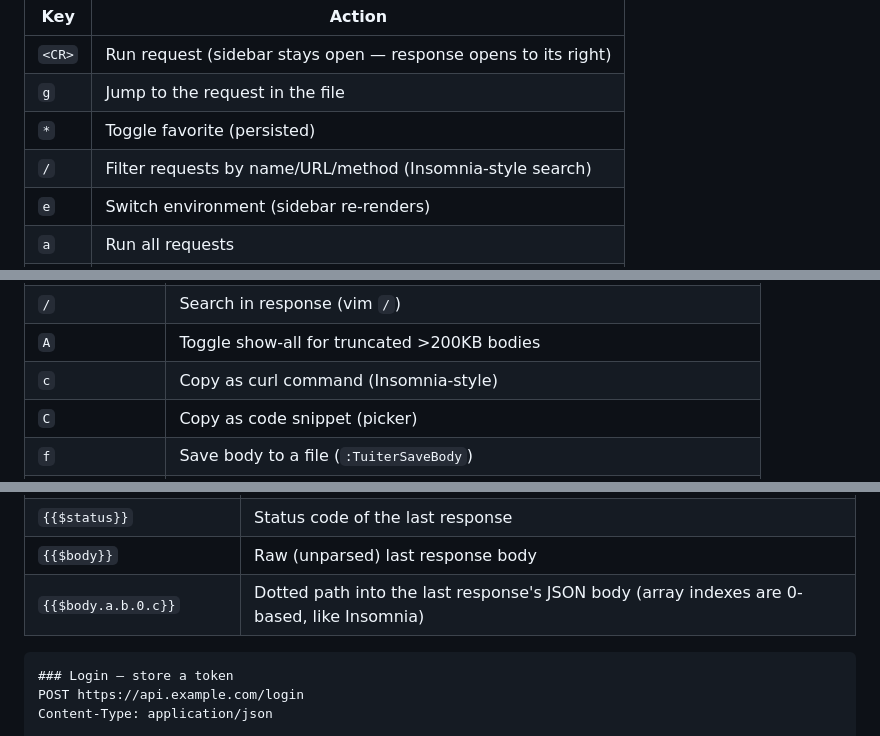
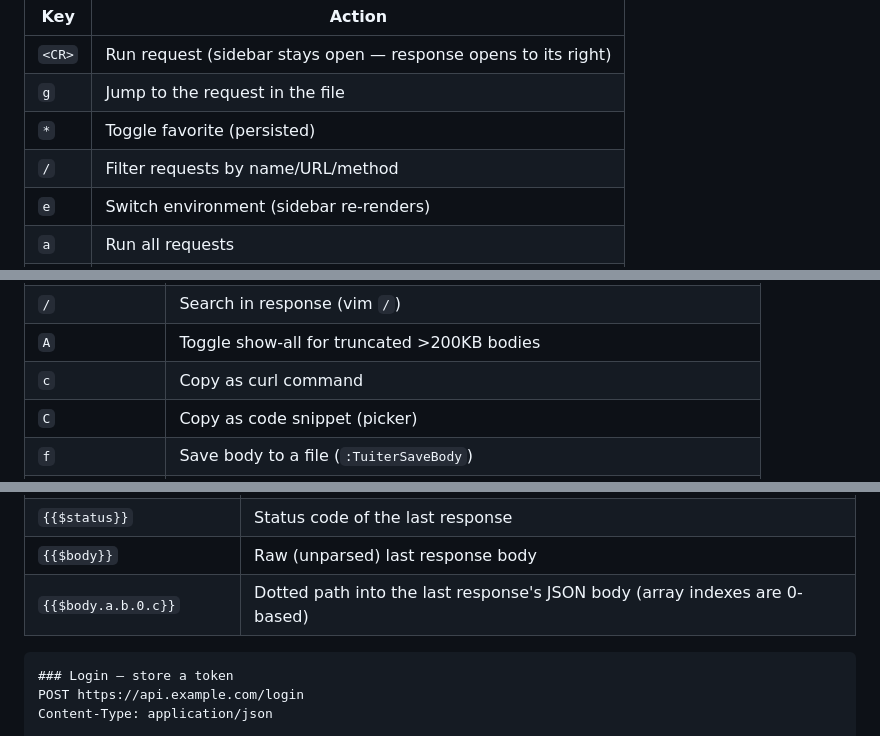
Before and after one commit to TheNeovimmer/tuiter, a Markdown page: README.md, 3 parts joined by grey strips. GitHub-like rendering.

````diff
--- a/README.md
+++ b/README.md
@@ -196,7 +196,7 @@ DELETE red), name, URL, and the last response status with icons
 | `<CR>` | Run request (sidebar stays open — response opens to its right) |
 | `g` | Jump to the request in the file |
 | `*` | Toggle favorite (persisted) |
-| `/` | Filter requests by name/URL/method (Insomnia-style search) |
+| `/` | Filter requests by name/URL/method |
 | `e` | Switch environment (sidebar re-renders) |
 | `a` | Run all requests |
 | `c` | Copy as curl |
@@ -239,7 +238,7 @@ full content.
 | `y` | Copy current tab (body, headers, timeline, or tests) |
 | `/` | Search in response (vim `/`) |
 | `A` | Toggle show-all for truncated >200KB bodies |
-| `c` | Copy as curl command (Insomnia-style) |
+| `c` | Copy as curl command |
 | `C` | Copy as code snippet (picker) |
 | `f` | Save body to a file (`:TuiterSaveBody`) |
 | `z` | Zoom: response fills the screen (tab bar hidden) |
@@ -288,7 +287,7 @@ send.
 | `{{$randomEmail}}` | Random `…@example.com` address |
 | `{{$status}}` | Status code of the last response |
 | `{{$body}}` | Raw (unparsed) last response body |
-| `{{$body.a.b.0.c}}` | Dotted path into the last response's JSON body (array indexes are 0-based, like Insomnia) |
+| `{{$body.a.b.0.c}}` | Dotted path into the last response's JSON body (array indexes are 0-based) |
 
 ```http
 ### Login — store a token
````
Also changed, not shown: other parts of README.md (+12 -27 lines), plan-pro.md (added, +228 -0 lines).
